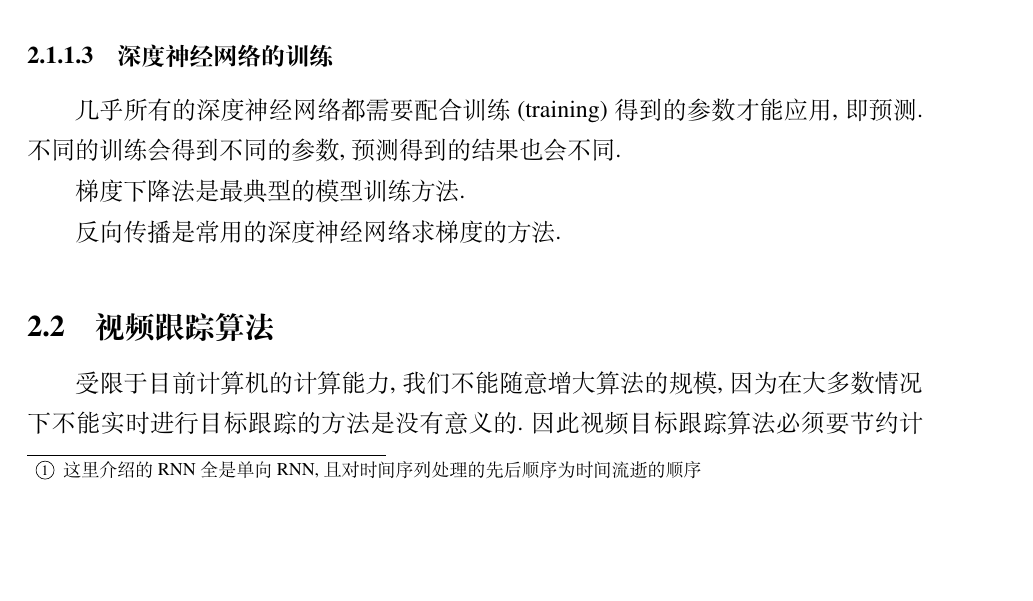
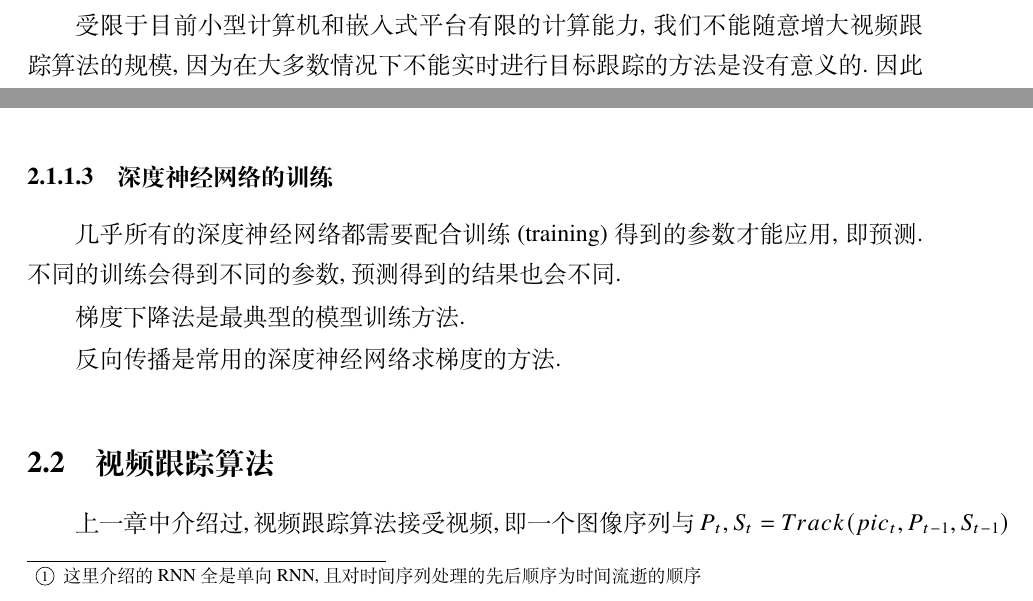
Before and after one commit to wolffytom/mth, a LaTeX thesis (thesis.tex, which reads chap/background.tex, chap/concept.tex): part of page 19 of 30 before the commit and two parts of pages 9 and 19 of 30 after it, the two joined at a grey line, cut so that both start at the same text, the shorter picture padded with empty space. Compiled offline with XeLaTeX.

Commit message:
push.sh at Wed Apr 17 22:39:42 CST 2019

```diff
--- a/chap/background.tex
+++ b/chap/background.tex
@@ -11,6 +11,8 @@
 视频(Video;影片[港澳台])可以看作一个图像序列\footnote{本研究中不考虑视频中的音频信息},由连续曝光获取的图像组成.很多情况下,尤其是利用摄像机在对特定的对象进行观察时,视频中将会长期存在一个或多个需要关注的目标.典型的会出现在视频中的目标可以是人物,车辆,动物等.如何使用计算机从视频中高效地持续锁定这些目标是计算机视觉、遥感等研究者十分关注的问题.
 \par
 在无人机应用场景中,视频目标跟踪是一项很重要的应用.广义上的无人机目标跟踪包括无人机对目标进行识别,定位,追踪的整套过程.本研究关注的视频目标跟踪主要指这其中利用计算机对视频中的目标进行持续的定位这一过程.
+\par
+受限于目前小型计算机和嵌入式平台有限的计算能力,我们不能随意增大视频跟踪算法的规模,因为在大多数情况下不能实时进行目标跟踪的方法是没有意义的.因此视频目标跟踪算法必须要节约计算资源.因而算法的设计就显得格外重要.
 
 \subsection{像素级图像与视频处理技术}
 在遥感应用中,对地物的识别需要用到各种各样的图像和视频处理技术.先以图像处理为例,一种图像处理技术的输入通常都是图像,而输出可以有很多种.在算法层面,图像处理技术得到的结过通常是标签+位置.如在遥感地物分类的任务中,算法给出的结果是每个像元的类型归属;在无人机目标跟踪任务中,算法给出的结果是目标所在的大致位置.根据输出形式的不同,常见的图像和视频处理算法的结果主要有像素级,矩形级和图像级等表现形式.
--- a/chap/concept.tex
+++ b/chap/concept.tex
@@ -85,7 +85,8 @@ RNN可以得到和原序列一样变长结果,也可以得到定长的结果.通
 反向传播是常用的深度神经网络求梯度的方法.
 
 \section{视频跟踪算法}
-受限于目前计算机的计算能力,我们不能随意增大算法的规模,因为在大多数情况下不能实时进行目标跟踪的方法是没有意义的.因此视频目标跟踪算法必须要节约计算资源.因而算法的设计就显得格外重要.
+上一章中介绍过,视频跟踪算法接受视频,即一个图像序列与
+$P_t,S_t=Track(pic_{t},P_{t-1},S_{t-1})$
 \subsection{运动模型}
 运动模型是用于描述目标的运动的模型.本文中运动模型蕴含的信息包括目标的运动与目标的形态变化.
 \par
```
Also changed, not shown: chap/status.tex (+1 -0 lines).
